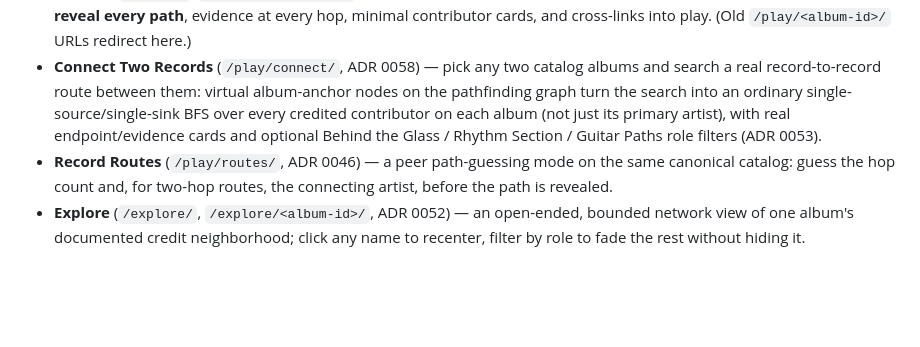
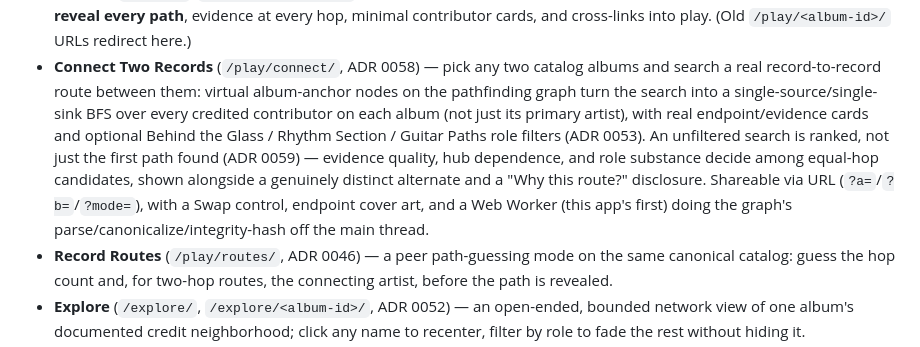
Before and after one commit to edonahue/networked-players, a Markdown page: apps/web/README.md, the part around the change. GitHub-like rendering; blank space fills up the shorter version.

Commit message:
Phase 5 documentation review: apps/web/README.md and ADR 0059 header (#121)
Swept docs referencing Connect Two Records or the pathfinding graph for
staleness after Phase 5's completion:

- apps/web/README.md's Connect Two Records bullet described only the
  ADR 0058/0053 baseline ("an ordinary... BFS"), not ADR 0059's ranking,
  the shareable URL/Swap, or the Worker -- same staleness PRODUCT.md had
  before PR 5d, missed there since this is a separate file. Updated to
  match.
- ADR 0059's own "Depends on" header never gained ADR 0044/0045 (the
  album-art registry PR 5a's endpoint covers actually depend on).

Checked and left unchanged, all confirmed either historical/frozen
records not meant to be retroactively edited (docs/WEB_PRODUCT_PLAN.md,
PHASE2_PLAN.md, PHASE2_REPORT.md) or genuinely unrelated despite a
name collision (docs/ARCHITECTURE.md's and docs/OPERATOR_SETUP.md's
"worker" mentions are Pi-fleet compute nodes; GRAPH_BENCHMARK_METHOD.md's
"Cloudflare Worker" is a rejected server-side-BFS option, unrelated to
this phase's client-side Web Worker for parse/hash). data/contracts/
pathfinding-graph-v2.md describes the artifact schema, not browser
loading mechanics, so PR 5c's change doesn't touch it.


Claude-Session: https://claude.ai/code/session_01GxbRxctmvS8BArX9PHNSL4

Co-authored-by: Erich Donahue <erichdonahue@gmail.com>
Co-authored-by: Claude Sonnet 5 <noreply@anthropic.com>

```diff
--- a/apps/web/README.md
+++ b/apps/web/README.md
@@ -36,10 +36,16 @@ versioned static artifacts — no backend, no accounts.
   `/play/<album-id>/` URLs redirect here.)
 - **Connect Two Records** (`/play/connect/`, ADR 0058) — pick any two catalog
   albums and search a real record-to-record route between them: virtual
-  album-anchor nodes on the pathfinding graph turn the search into an ordinary
+  album-anchor nodes on the pathfinding graph turn the search into a
   single-source/single-sink BFS over every credited contributor on each album
   (not just its primary artist), with real endpoint/evidence cards and optional
-  Behind the Glass / Rhythm Section / Guitar Paths role filters (ADR 0053).
+  Behind the Glass / Rhythm Section / Guitar Paths role filters (ADR 0053). An
+  unfiltered search is ranked, not just the first path found (ADR 0059) —
+  evidence quality, hub dependence, and role substance decide among equal-hop
+  candidates, shown alongside a genuinely distinct alternate and a "Why this
+  route?" disclosure. Shareable via URL (`?a=`/`?b=`/`?mode=`), with a Swap
+  control, endpoint cover art, and a Web Worker (this app's first) doing the
+  graph's parse/canonicalize/integrity-hash off the main thread.
 - **Record Routes** (`/play/routes/`, ADR 0046) — a peer path-guessing mode on
   the same canonical catalog: guess the hop count and, for two-hop routes, the
   connecting artist, before the path is revealed.
```
Also changed, not shown: docs/decisions/0059-recommended-route-selection.md (+1 -1 lines).
